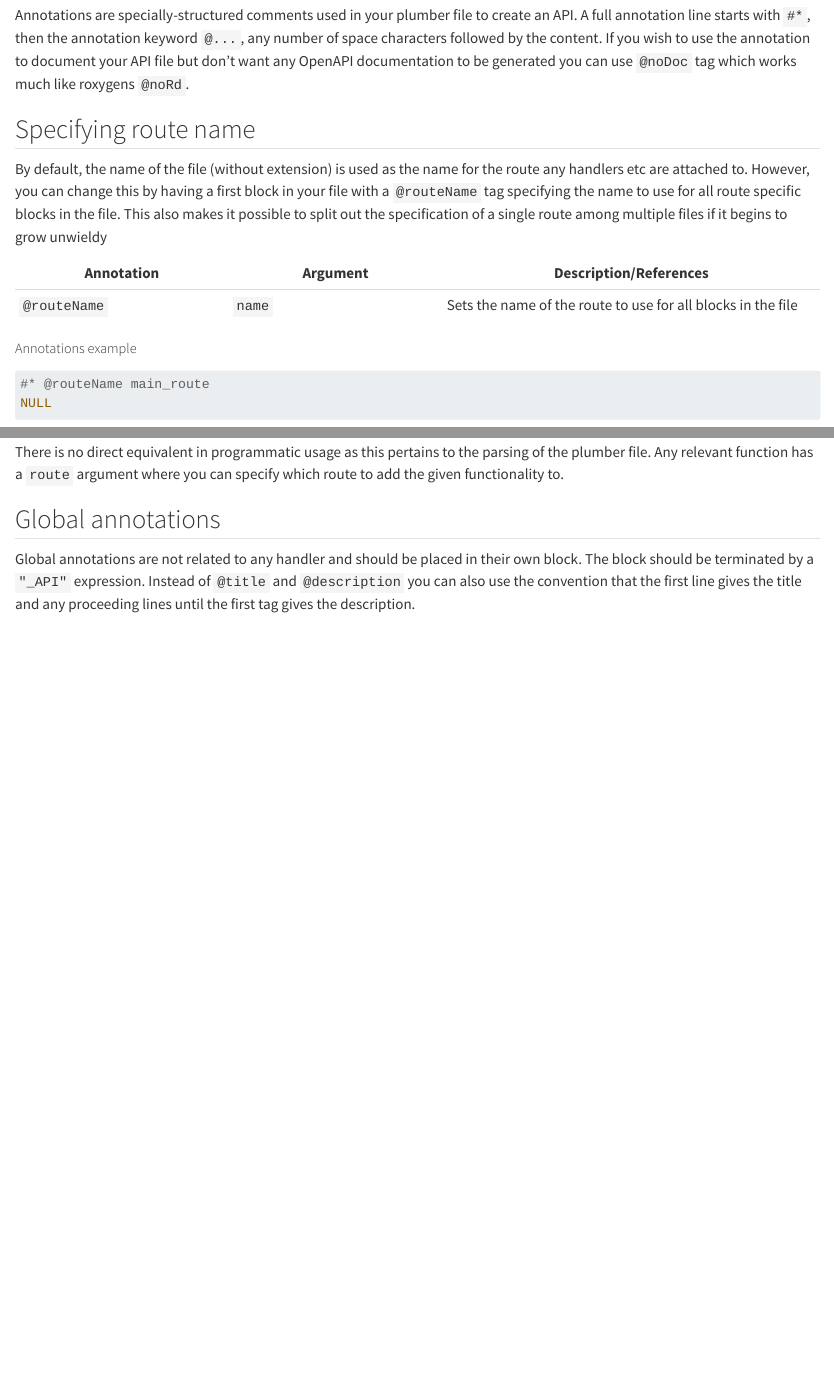
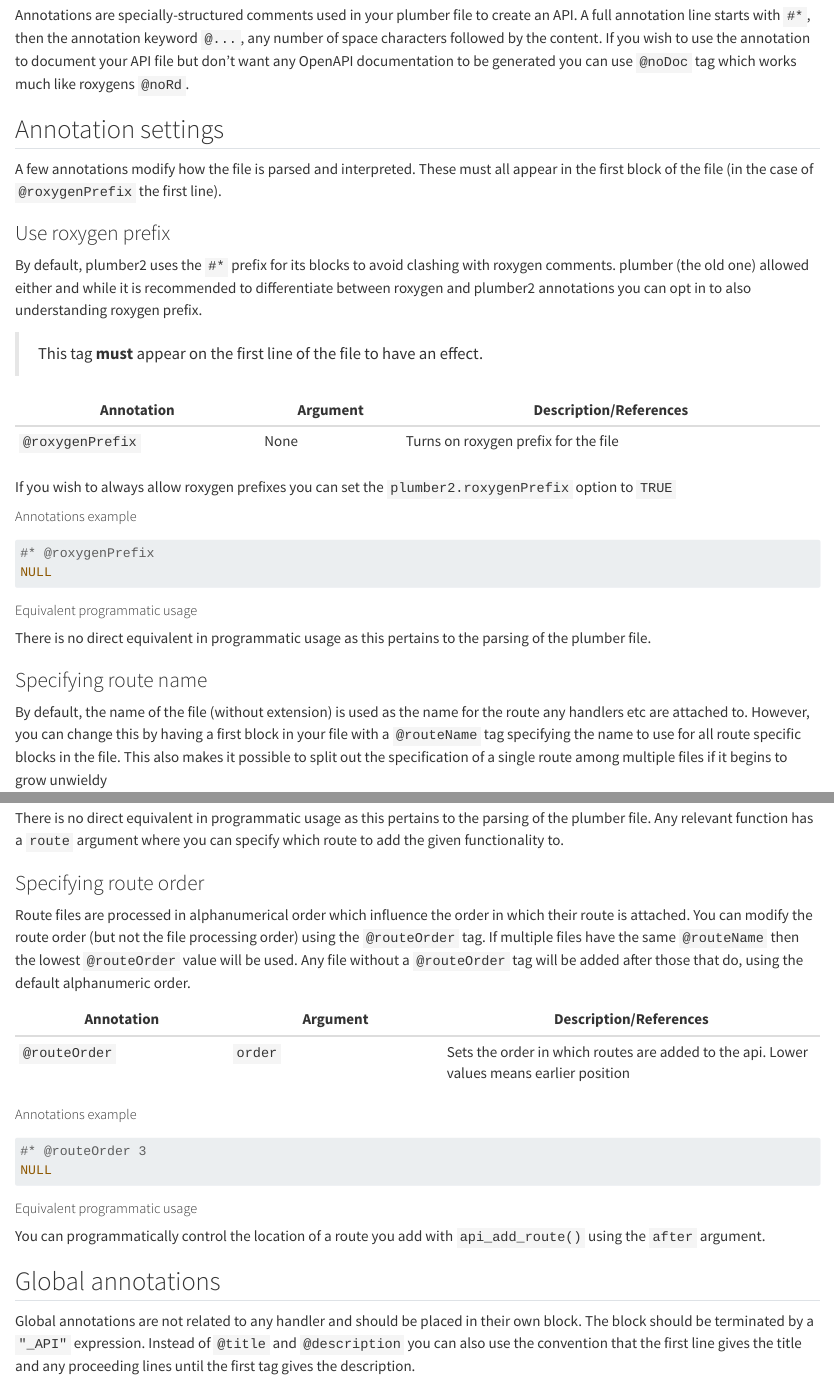
Before and after one commit to posit-dev/plumber2, a Quarto document (vignettes/annotations.qmd): the page in a window 1100 px wide, from 130 px down, and a second part further down, joined at a grey line. Rendered offline with R 4.5, knitr and Pandoc in place of Quarto, with nearby package versions; some code elsewhere in the file could not run offline; long lines of code are wrapped.

Commit message:
Add @roxygenPrefix and @routeOrder

````diff
--- a/R/Plumber2.R
+++ b/R/Plumber2.R
@@ -420,6 +420,8 @@ Plumber2 <- R6Class(
     parse_file = function(file, env = NULL) {
       eval_env <- new.env(parent = env %||% private$PARENT_ENV)
       parsed <- parse_plumber_file(file, env = eval_env)
+      priority <- vapply(parsed, `[[`, numeric(1), "order")
+      parsed <- parsed[order(priority)]
 
       api <- self
 
--- a/R/options.R
+++ b/R/options.R
@@ -62,6 +62,7 @@ all_opts <- function() {
     ignoreTrailingSlash = get_opts("ignoreTrailingSlash"),
     maxRequestSize = get_opts("maxRequestSize"),
     compressionLimit = get_opts("compressionLimit"),
-    async = get_opts("async")
+    async = get_opts("async"),
+    roxygenPrefix = get_opts("roxygenPrefix")
   ))
 }
--- a/R/parse_plumber_file.R
+++ b/R/parse_plumber_file.R
@@ -42,7 +42,12 @@ parse_plumber_file <- function(
   wd <- fs::path_dir(path)
 
   file <- readLines(path)
-  file <- sub("^#([^\\*])", "##\\1", file)
+  if (
+    !(trimws(file[[1]]) == "#' @roxygenPrefix" ||
+      isTRUE(get_opts("roxygenPrefix")))
+  ) {
+    file <- sub("^#([^\\*])", "##\\1", file)
+  }
   file <- sub("^#\\*", "#'", file)
   is_string <- grepl("^\".*\"$", file)
   file[is_string] <- paste0("{", file[is_string], "}")
@@ -57,6 +62,15 @@ parse_plumber_file <- function(
   } else {
     fs::path_file(fs::path_ext_remove(path))
   }
+  route_order <- if (block_has_tags(blocks[[1]], "routeOrder")) {
+    utils::type.convert(
+      block_get_tag_value(blocks[[1]], "routeOrder"),
+      as.is = TRUE
+    )
+  } else {
+    NA
+  }
+  check_number_whole(route_order, allow_na = TRUE, arg = "@routeOrder")
 
   blocks <- lapply(
     blocks,
@@ -84,7 +98,8 @@ parse_plumber_file <- function(
 
   list(
     blocks = blocks[!then_blocks],
-    route = route_name
+    route = route_name,
+    order = route_order
   )
 }
 
--- a/R/roxygen_tags.R
+++ b/R/roxygen_tags.R
@@ -194,3 +194,13 @@ roxy_tag_parse.roxy_tag_plumber <- function(x) {
 roxy_tag_parse.roxy_tag_routeName <- function(x) {
   x
 }
+#' @export
+#' @importFrom roxygen2 roxy_tag_parse
+roxy_tag_parse.roxy_tag_routeOrder <- function(x) {
+  x
+}
+#' @export
+#' @importFrom roxygen2 roxy_tag_parse
+roxy_tag_parse.roxy_tag_roxygenPrefix <- function(x) {
+  x
+}
--- a/vignettes/annotations.qmd
+++ b/vignettes/annotations.qmd
@@ -32,7 +32,32 @@ readLines <- function(x) base::readLines(file.path(me, x))
 
 Annotations are specially-structured comments used in your plumber file to create an API. A full annotation line starts with `#*`, then the annotation keyword `@...`, any number of space characters followed by the content. If you wish to use the annotation to document your API file but don't want any OpenAPI documentation to be generated you can use `@noDoc` tag which works much like roxygens `@noRd`.
 
-## Specifying route name
+## Annotation settings
+A few annotations modify how the file is parsed and interpreted. These must all appear in the first block of the file (in the case of `@roxygenPrefix` the first line).
+
+### Use roxygen prefix
+By default, plumber2 uses the `#*` prefix for its blocks to avoid clashing with roxygen comments. plumber (the old one) allowed either and while it is recommended to differentiate between roxygen and plumber2 annotations you can opt in to also understanding roxygen prefix.
+
+>This tag **must** appear on the first line of the file to have an effect.
+
+| Annotation | Argument | Description/References |
+|-----------------|-----------------|-----------------------------|
+| `@roxygenPrefix` | None | Turns on roxygen prefix for the file |
+
+If you wish to always allow roxygen prefixes you can set the `plumber2.roxygenPrefix` option to `TRUE`
+
+##### Annotations example
+
+``` r
+#* @roxygenPrefix
+NULL
+```
+
+##### Equivalent programmatic usage
+
+There is no direct equivalent in programmatic usage as this pertains to the parsing of the plumber file.
+
+### Specifying route name
 
 By default, the name of the file (without extension) is used as the name for the route any handlers etc are attached to. However, you can change this by having a first block in your file with a `@routeName` tag specifying the name to use for all route specific blocks in the file. This also makes it possible to split out the specification of a single route among multiple files if it begins to grow unwieldy
 
@@ -50,6 +75,25 @@ NULL
 ##### Equivalent programmatic usage
 
 There is no direct equivalent in programmatic usage as this pertains to the parsing of the plumber file. Any relevant function has a `route` argument where you can specify which route to add the given functionality to.
+
+### Specifying route order
+
+Route files are processed in alphanumerical order which influence the order in which their route is attached. You can modify the route order (but not the file processing order) using the `@routeOrder` tag. If multiple files have the same `@routeName` then the lowest `@routeOrder` value will be used. Any file without a `@routeOrder` tag will be added after those that do, using the default alphanumeric order.
+
+| Annotation | Argument | Description/References |
+|-----------------|-----------------|-----------------------------|
+| `@routeOrder` | `order` | Sets the order in which routes are added to the api. Lower values means earlier position |
+
+##### Annotations example
+
+``` r
+#* @routeOrder 3
+NULL
+```
+
+##### Equivalent programmatic usage
+
+You can programmatically control the location of a route you add with `api_add_route()` using the `after` argument.
 
 ## Global annotations {#global-annotations}
 
````
